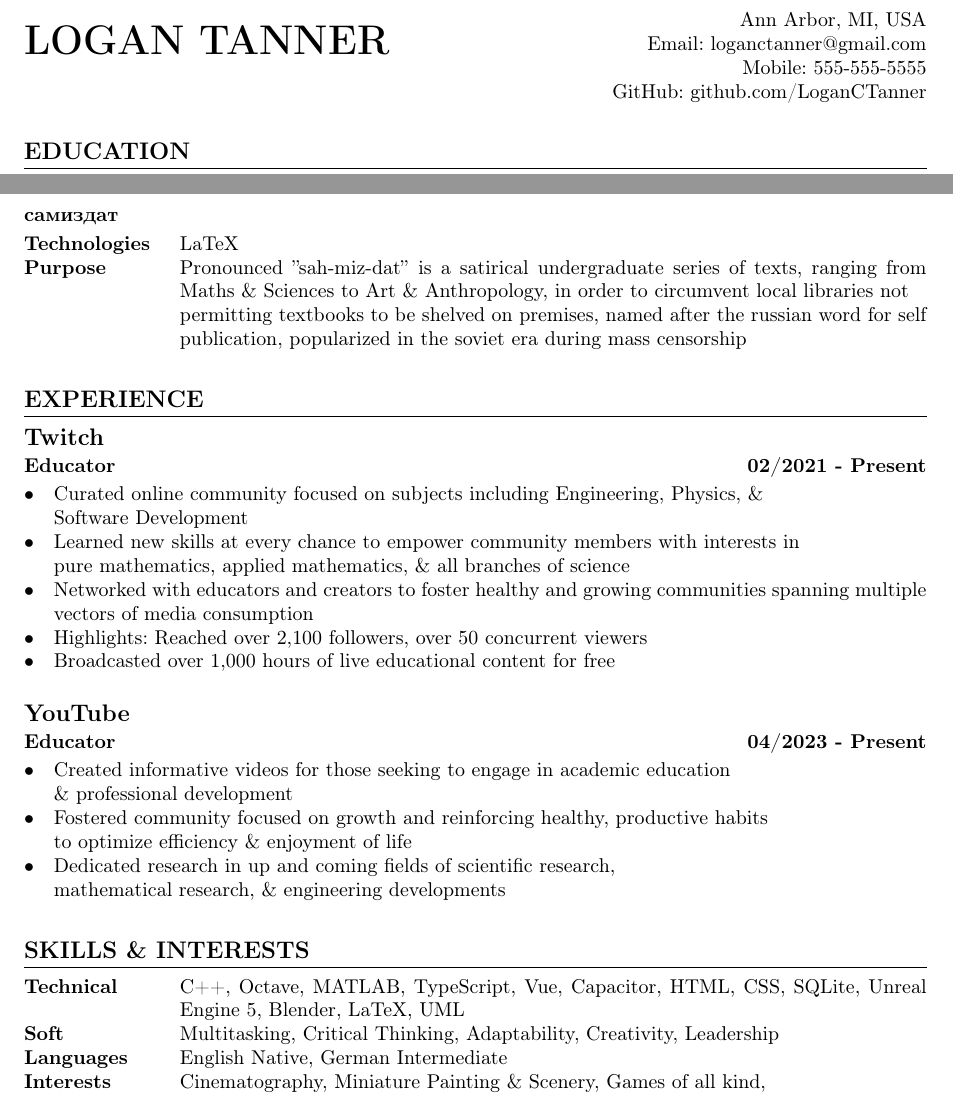
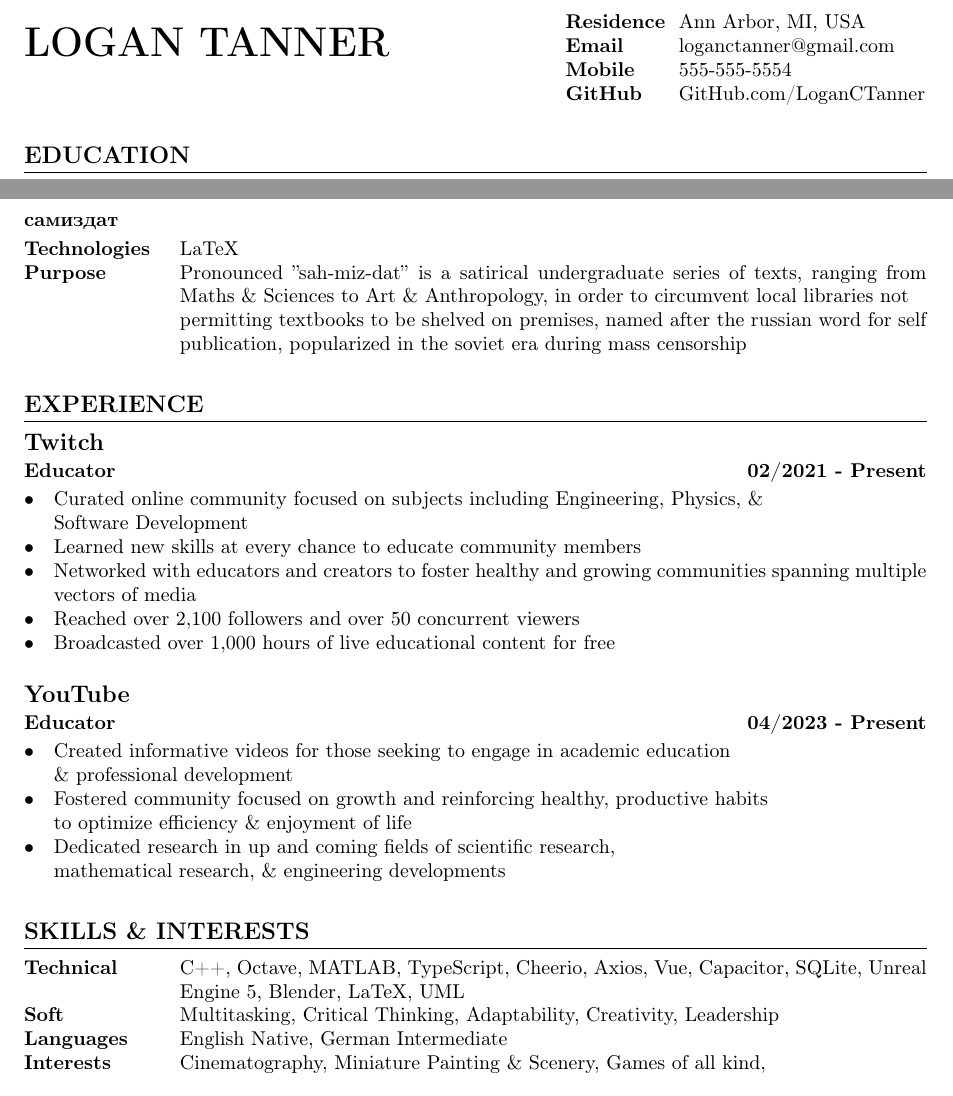
Before and after one commit to LoganCTanner/Resumes, a LaTeX CV (LoganTanner_Resume.tex): two parts of pages 1 and 2 of 2, joined at a grey line, cut so that both start at the same text. Compiled offline with pdfLaTeX.

Commit message:
updated phone number

```diff
--- a/LoganTanner_Resume.tex
+++ b/LoganTanner_Resume.tex
@@ -1,4 +1,5 @@
 \documentclass[10pt]{article} % fontsize 10/11/12 pt
+\usepackage{standalone}
 
 \usepackage[margin=1in, a4paper]{geometry}
 \pagestyle{empty} % remove page number
@@ -30,10 +31,12 @@
     \end{minipage} \hfill
     \begin{minipage}{0.4\textwidth}
         \raggedleft
-        Ann Arbor, MI, USA\\
-        Email: loganctanner@gmail.com\\
-        Mobile: 555-555-5555\\
-        GitHub: github.com/LoganCTanner
+        \begin{description}[style=multiline, leftmargin=2cm]
+            \item[Residence] Ann Arbor, MI, USA
+            \item[Email] loganctanner@gmail.com
+            \item[Mobile] \input{phoneNumber}
+            \item[GitHub] GitHub.com/LoganCTanner
+        \end{description}
     \end{minipage}
 \end{center}
 
@@ -115,12 +118,10 @@
 \begin{itemize}
     \item {Curated online community focused on subjects including Engineering,
         Physics, \& \\ Software Development}
-    \item {Learned new skills at every chance to empower community members
-        with interests in \\ pure mathematics, applied mathematics,
-        \& all branches of science}
+    \item {Learned new skills at every chance to educate community members}
     \item {Networked with educators and creators to foster healthy and growing
-        communities spanning multiple vectors of media consumption}
-    \item {Highlights: Reached over 2,100 followers, over 50 concurrent viewers}
+        communities spanning multiple vectors of media}
+    \item {Reached over 2,100 followers and over 50 concurrent viewers}
     \item {Broadcasted over 1,000 hours of live educational content for free}
 \end{itemize}
 
@@ -138,7 +139,7 @@
 \section{Skills \& Interests}
 %===========================%
 \begin{description}[style=multiline, leftmargin=2.75cm]
-    \item[Technical] {C++, Octave, MATLAB, TypeScript, Vue, Capacitor, HTML, CSS, SQLite,
+    \item[Technical] {C++, Octave, MATLAB, TypeScript, Cheerio, Axios, Vue, Capacitor, SQLite,
         Unreal Engine 5, Blender, LaTeX, UML}
     \item[Soft] Multitasking, Critical Thinking, Adaptability, Creativity, Leadership
     \item[Languages] English Native, German Intermediate
```
Also changed, not shown: phoneNumber.tex (added, +1 -0 lines), LoganTanner_Resume.pdf, LoganTanner_Resume.tex (10 more changed lines), 7 other files.
